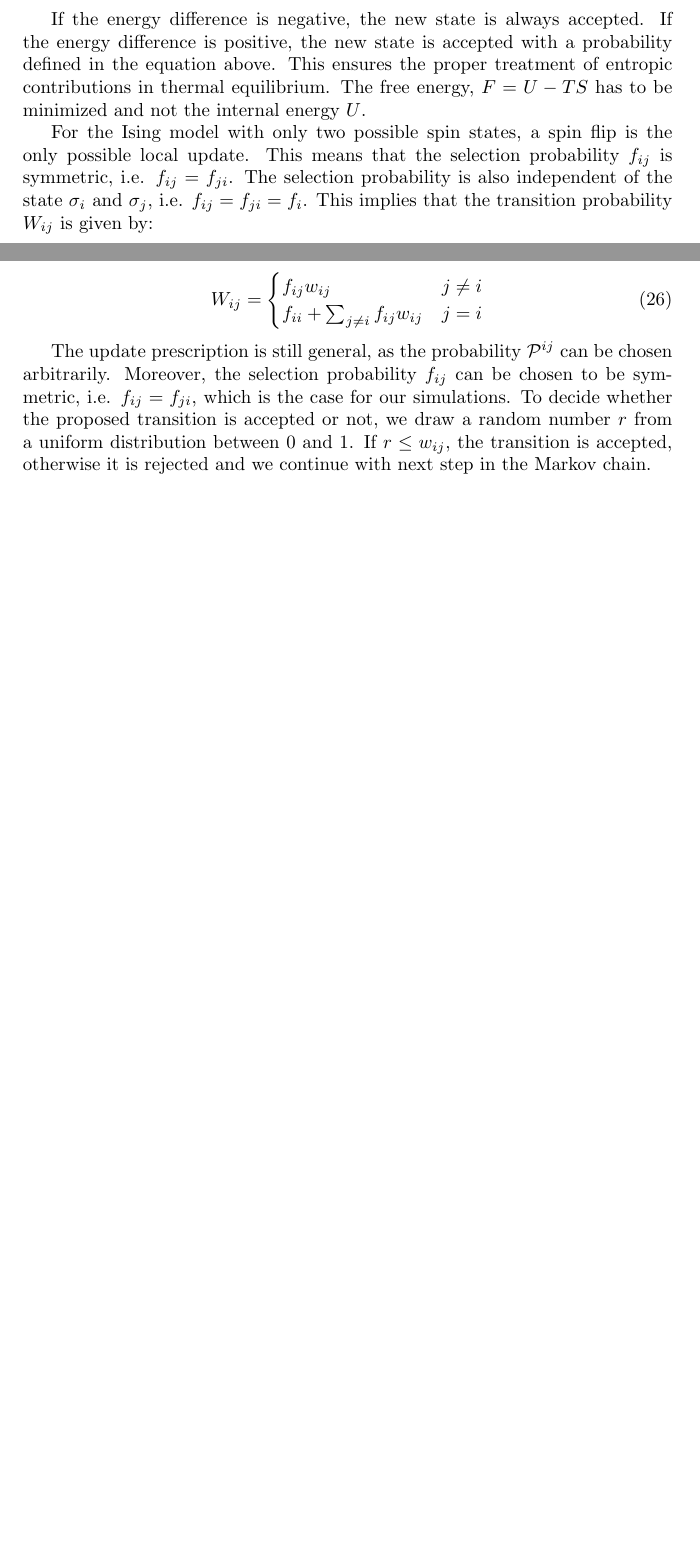
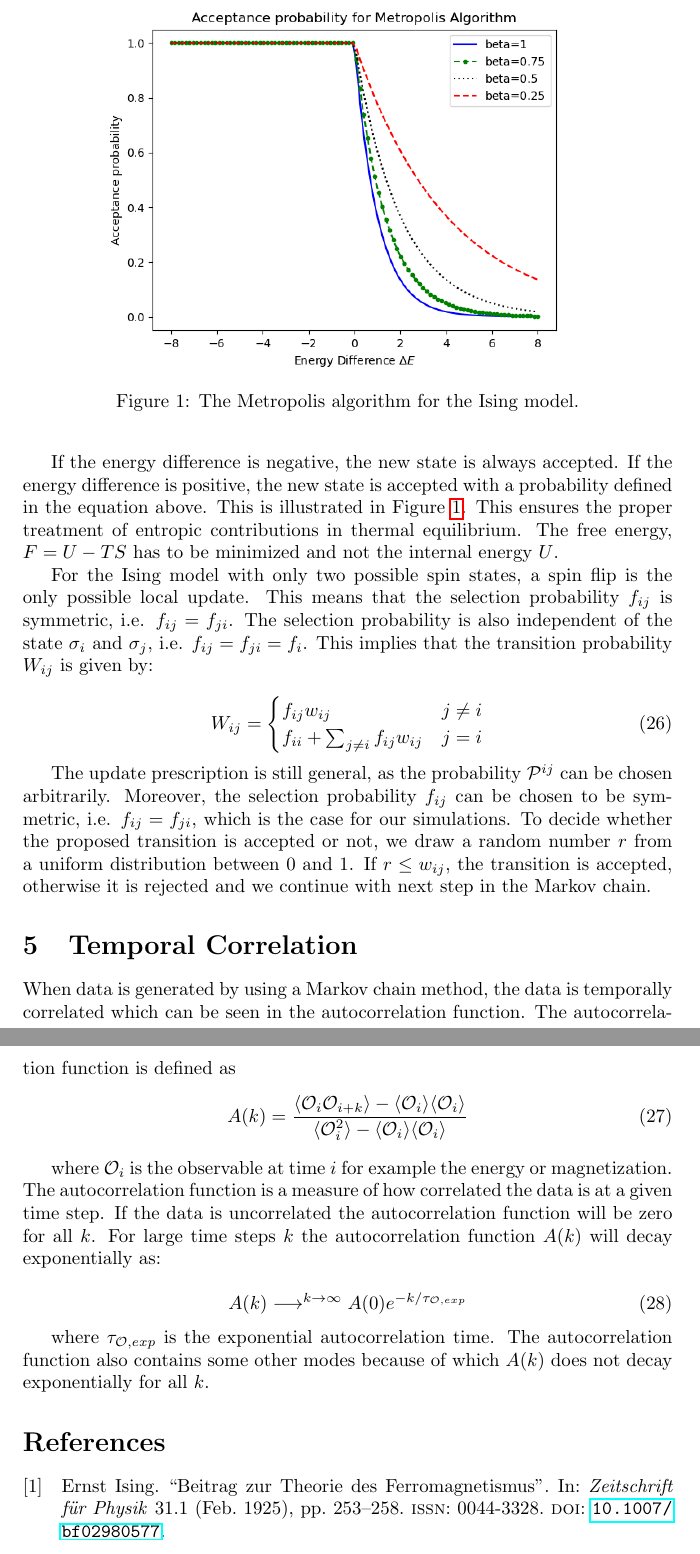
Before and after one commit to shivom-gupta/Thesis, a LaTeX document (latex/main.tex, which reads latex/sections/monte_carlo.tex, latex/sections/temporal_correlation.tex): two parts of pages 11 and 12 of 12 before the commit and two parts of pages 12 and 13 of 13 after it, joined at a grey line, cut at the place of the change, the shorter picture padded with empty space. Compiled offline with pdfLaTeX.

Commit message:
Update corr_func plots and tex files

```diff
--- a/latex/main.tex
+++ b/latex/main.tex
@@ -2,7 +2,7 @@
 \usepackage{amsmath}
 \usepackage{graphicx}
 \usepackage{subcaption}
-\usepackage{hyperref}
+\usepackage[pdfusetitle]{hyperref}
 \usepackage{caption}
 \usepackage[backend=bibtex]{biblatex}
 \addbibresource{thesis.bib}
@@ -16,6 +16,7 @@
 \input{sections/Motivation.tex}
 \input{sections/Ising.tex}
 \input{sections/monte_carlo.tex}
+\input{sections/temporal_correlation.tex}
 
 \printbibliography
 \end{document}
--- a/latex/sections/monte_carlo.tex
+++ b/latex/sections/monte_carlo.tex
@@ -199,11 +199,19 @@ Based on above steps, the acceptance probability is given by:
         1 & \text{if } \Delta E \leq 0, \\
         e^{-\beta \Delta E} & \text{if } \Delta E > 0.
     \end{cases}
-    \end{equation}
+\end{equation}
+
+\begin{figure}
+    \centering
+    \includegraphics[width=0.8\textwidth]{images/metropolis.png}
+    \caption{The Metropolis algorithm for the Ising model.}
+    \label{fig:metropolis}
+\end{figure}
 
 If the energy difference is negative, the new state is always accepted. If the
 energy difference is positive, the new state is accepted with a probability
-defined in the equation above. This ensures the proper treatment of entropic
+defined in the equation above. This is illustrated in Figure
+\ref{fig:metropolis}. This ensures the proper treatment of entropic
 contributions in thermal equilibrium. The free energy, $F = U -TS $ has to be
 minimized and not the internal energy $U$.
 
--- /dev/null
+++ b/latex/sections/temporal_correlation.tex
@@ -0,0 +1,24 @@
+\section{Temporal Correlation}
+
+When data is generated by using a Markov chain method, the data is temporally
+correlated which can be seen in the autocorrelation function. The
+autocorrelation function is defined as
+\begin{equation}
+  \label{eq:autocorrelation}
+  A(k) = \frac{\langle \mathcal{O}_i \mathcal{O}_{i+k}\rangle - \langle\mathcal{O}_i\rangle\langle\mathcal{O}_i\rangle}{\langle\mathcal{O}_i^2\rangle- \langle\mathcal{O}_i\rangle\langle\mathcal{O}_i\rangle}
+\end{equation}
+
+where $\mathcal{O}_i$ is the observable at time $i$ for example the energy or
+magnetization. The autocorrelation function is a measure of how correlated the
+data is at a given time step. If the data is uncorrelated the autocorrelation
+function will be zero for all $k$. For large time steps $k$ the autocorrelation
+function $A(k)$ will decay exponentially as:
+
+\begin{equation}
+  \label{eq:autocorrelation_decay}
+  A(k) \longrightarrow^{k\rightarrow\infty} A(0)e^{-k/\tau_{\mathcal{O}, exp}}
+\end{equation}
+
+where $\tau_{\mathcal{O}, exp}$ is the exponential autocorrelation time. The
+autocorrelation function also contains some other modes because of which $A(k)$
+does not decay exponentially for all $k$.
```
Also changed, not shown: latex/sections/Introduction.tex (+14 -7 lines), latex/sections/Ising.tex (+3 -1 lines), latex/sections/title.tex (+5 -5 lines), latex/thesis.bib (+15 -0 lines), latex/images/metropolis.png (added), latex/main.pdf, plots/corr_1.pdf (added), plots/corr_2.pdf (added), plots/corr_3.pdf (added), plots/corr_4.pdf (added), plots/corr_5.pdf (added), plots/corr_6.pdf (added), plots/corr_functions.pdf (renamed from corr_functions.pdf), 1 other file.
